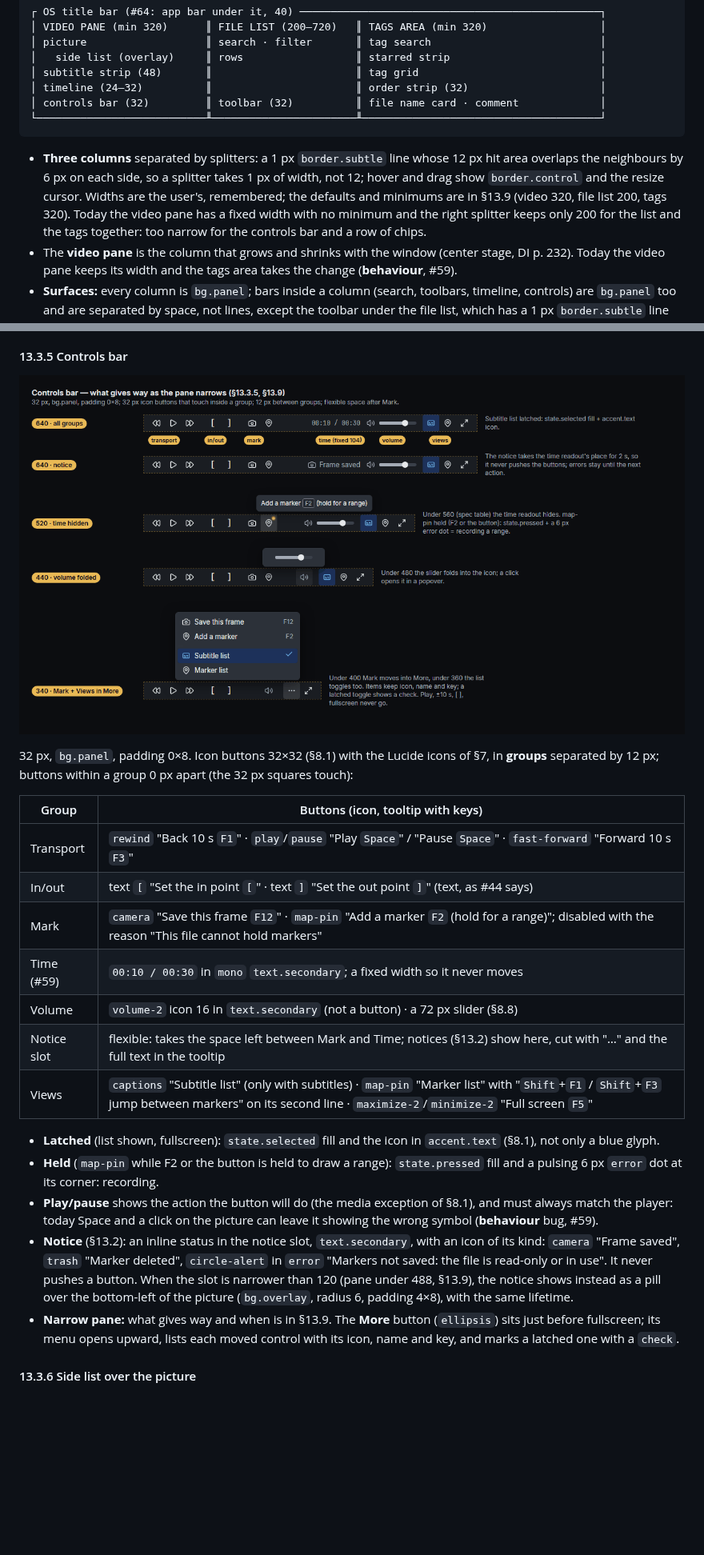
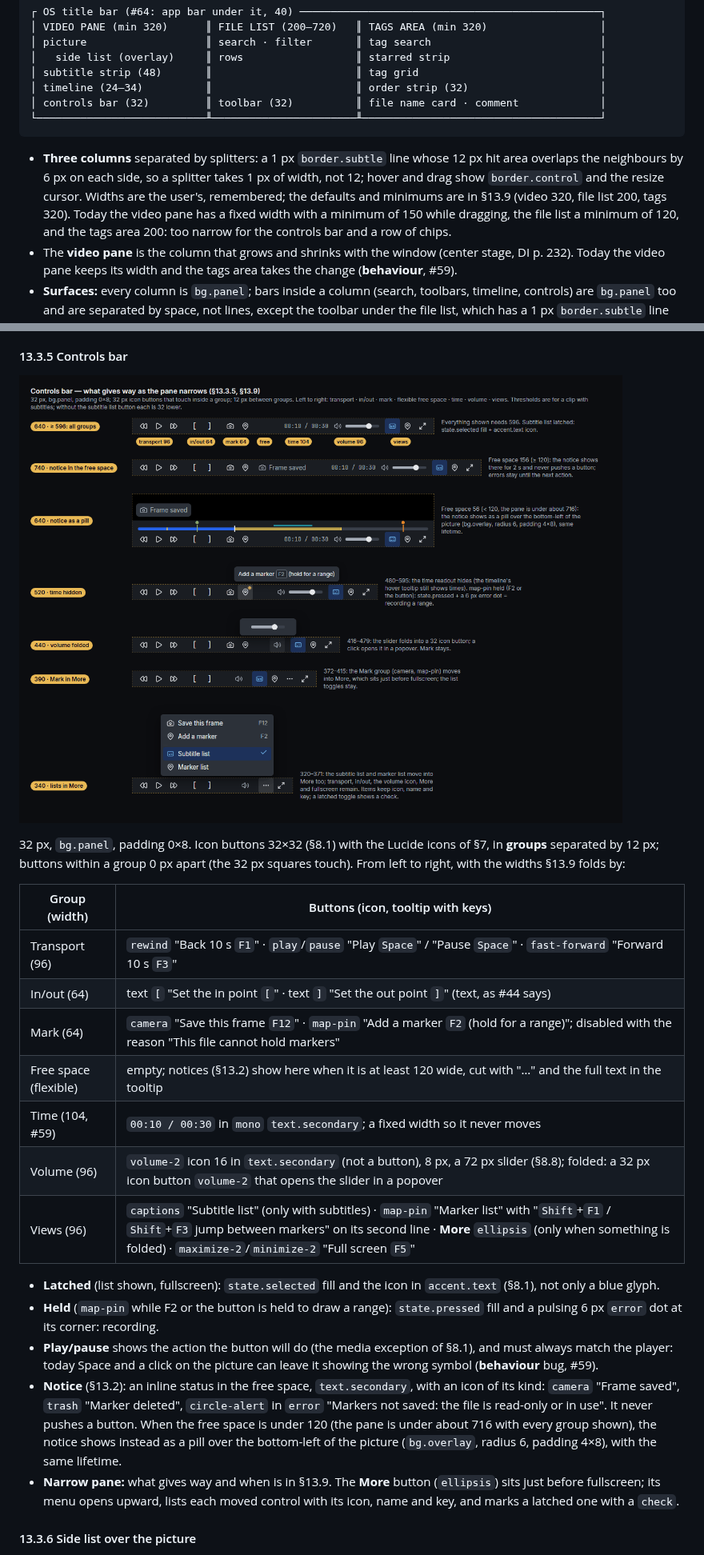
Before and after one commit to Zelenov/frename, a Markdown page: docs/design/design-system.md, 2 parts joined by grey strips. Shown at 80% size. GitHub-like rendering; pictures changed too: docs/design/design-system/controls-bar.png; blank space fills up the shorter version.

````diff
--- a/docs/design/design-system.md
+++ b/docs/design/design-system.md
@@ -814,7 +814,7 @@ Today, for comparison (screenshots of the app):
 │ picture                   ║ search · filter       ║ tag search                           │
 │   side list (overlay)     ║ rows                  ║ starred strip                        │
 │ subtitle strip (48)       ║                       ║ tag grid                             │
-│ timeline (24–32)          ║                       ║ order strip (32)                     │
+│ timeline (24–34)          ║                       ║ order strip (32)                     │
 │ controls bar (32)         ║ toolbar (32)          ║ file name card · comment             │
 └───────────────────────────╨───────────────────────╨──────────────────────────────────────┘
 ```
@@ -823,8 +823,8 @@ Today, for comparison (screenshots of the app):
   overlaps the neighbours by 6 px on each side, so a splitter takes 1 px of width, not 12; hover
   and drag show `border.control` and the resize cursor. Widths are the user's, remembered; the
   defaults and minimums are in §13.9 (video 320, file list 200, tags 320). Today the video pane has
-  a fixed width with no minimum and the right splitter keeps only 200 for the list and the tags
-  together: too narrow for the controls bar and a row of chips.
+  a fixed width with a minimum of 150 while dragging, the file list a minimum of 120, and the tags
+  area 200: too narrow for the controls bar and a row of chips.
 - The **video pane** is the column that grows and shrinks with the window (center stage, DI
   p. 232). Today the video pane keeps its width and the tags area takes the change
   (**behaviour**, #59).
@@ -1019,17 +1025,18 @@ Renaming a marker is written live and is not undoable (today; #62 may change it)
 ![Controls bar](design-system/controls-bar.png)
 
 32 px, `bg.panel`, padding 0×8. Icon buttons 32×32 (§8.1) with the Lucide icons of §7, in
-**groups** separated by 12 px; buttons within a group 0 px apart (the 32 px squares touch):
-
-| Group | Buttons (icon, tooltip with keys) |
+**groups** separated by 12 px; buttons within a group 0 px apart (the 32 px squares touch). From
+left to right, with the widths §13.9 folds by:
+
+| Group (width) | Buttons (icon, tooltip with keys) |
 |---|---|
-| Transport | `rewind` "Back 10 s `F1`" · `play`/`pause` "Play `Space`" / "Pause `Space`" · `fast-forward` "Forward 10 s `F3`" |
-| In/out | text `[` "Set the in point `[`" · text `]` "Set the out point `]`" (text, as #44 says) |
-| Mark | `camera` "Save this frame `F12`" · `map-pin` "Add a marker `F2` (hold for a range)"; disabled with the reason "This file cannot hold markers" |
-| Time (#59) | `00:10 / 00:30` in `mono` `text.secondary`; a fixed width so it never moves |
-| Volume | `volume-2` icon 16 in `text.secondary` (not a button) · a 72 px slider (§8.8) |
-| Notice slot | flexible: takes the space left between Mark and Time; notices (§13.2) show here, cut with "…" and the full text in the tooltip |
-| Views | `captions` "Subtitle list" (only with subtitles) · `map-pin` "Marker list" with "`Shift`+`F1` / `Shift`+`F3` jump between markers" on its second line · `maximize-2`/`minimize-2` "Full screen `F5`" |
+| Transport (96) | `rewind` "Back 10 s `F1`" · `play`/`pause` "Play `Space`" / "Pause `Space`" · `fast-forward` "Forward 10 s `F3`" |
+| In/out (64) | text `[` "Set the in point `[`" · text `]` "Set the out point `]`" (text, as #44 says) |
+| Mark (64) | `camera` "Save this frame `F12`" · `map-pin` "Add a marker `F2` (hold for a range)"; disabled with the reason "This file cannot hold markers" |
+| Free space (flexible) | empty; notices (§13.2) show here when it is at least 120 wide, cut with "…" and the full text in the tooltip |
+| Time (104, #59) | `00:10 / 00:30` in `mono` `text.secondary`; a fixed width so it never moves |
+| Volume (96) | `volume-2` icon 16 in `text.secondary` (not a button), 8 px, a 72 px slider (§8.8); folded: a 32 px icon button `volume-2` that opens the slider in a popover |
+| Views (96) | `captions` "Subtitle list" (only with subtitles) · `map-pin` "Marker list" with "`Shift`+`F1` / `Shift`+`F3` jump between markers" on its second line · **More** `ellipsis` (only when something is folded) · `maximize-2`/`minimize-2` "Full screen `F5`" |
 
 - **Latched** (list shown, fullscreen): `state.selected` fill and the icon in `accent.text`
   (§8.1), not only a blue glyph.
@@ -1038,11 +1045,11 @@ Renaming a marker is written live and is not undoable (today; #62 may change it)
 - **Play/pause** shows the action the button will do (the media exception of §8.1), and must
   always match the player: today Space and a click on the picture can leave it showing the wrong
   symbol (**behaviour** bug, #59).
-- **Notice** (§13.2): an inline status in the notice slot, `text.secondary`, with an icon of its
+- **Notice** (§13.2): an inline status in the free space, `text.secondary`, with an icon of its
   kind: `camera` "Frame saved", `trash` "Marker deleted", `circle-alert` in `error` "Markers not
-  saved: the file is read-only or in use". It never pushes a button. When the slot is narrower than
-  120 (pane under 488, §13.9), the notice shows instead as a pill over the bottom-left of the
-  picture (`bg.overlay`, radius 6, padding 4×8), with the same lifetime.
+  saved: the file is read-only or in use". It never pushes a button. When the free space is under
+  120 (the pane is under about 716 with every group shown), the notice shows instead as a pill over
+  the bottom-left of the picture (`bg.overlay`, radius 6, padding 4×8), with the same lifetime.
 - **Narrow pane:** what gives way and when is in §13.9. The **More** button (`ellipsis`) sits just
   before fullscreen; its menu opens upward, lists each moved control with its icon, name and key,
   and marks a latched one with a `check`.
````
Also changed, not shown: other parts of docs/design/design-system.md (+46 -30 lines), docs/design/design-system/sizes-batch.png, docs/design/design-system/sizes-tags.png, docs/design/design-system/sizes-video.png, docs/design/design-system/sizes-window.png.
